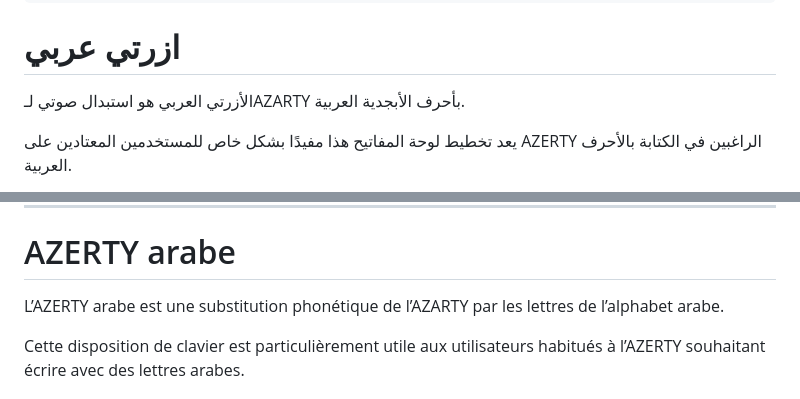
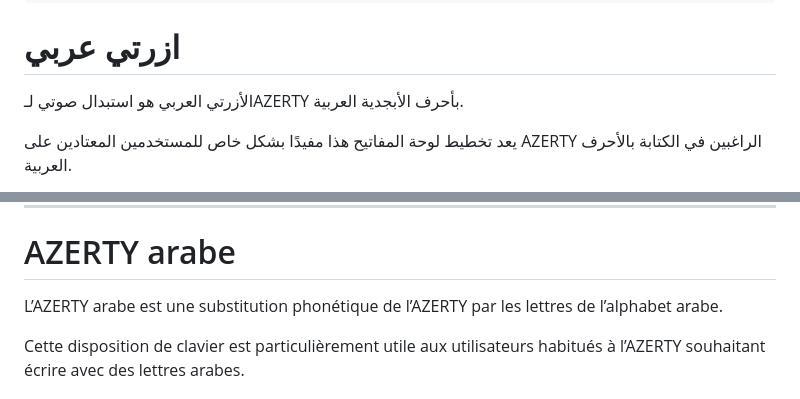
Before and after one commit to FauveNoir/azerty-arab, a Markdown page: README.md, 2 parts joined by grey strips. Rendered like a GitHub page.

Commit message:
s/azarty/azerty/

````diff
--- a/README.md
+++ b/README.md
@@ -27,7 +27,7 @@
 ```
 
 # ازرتي عربي
-الأزرتي العربي هو استبدال صوتي لـAZARTY بأحرف الأبجدية العربية.
+الأزرتي العربي هو استبدال صوتي لـAZERTY بأحرف الأبجدية العربية.
 
 يعد تخطيط لوحة المفاتيح هذا مفيدًا بشكل خاص للمستخدمين المعتادين على AZERTY الراغبين في الكتابة بالأحرف العربية.
 
@@ -70,7 +70,7 @@
 ---
 
 # AZERTY arabe
-L’AZERTY arabe est une substitution phonétique de l’AZARTY par les lettres de l’alphabet arabe.
+L’AZERTY arabe est une substitution phonétique de l’AZERTY par les lettres de l’alphabet arabe.
 
 Cette disposition de clavier est particulièrement utile aux utilisateurs habitués à l’AZERTY souhaitant écrire avec des lettres arabes.
 
````
